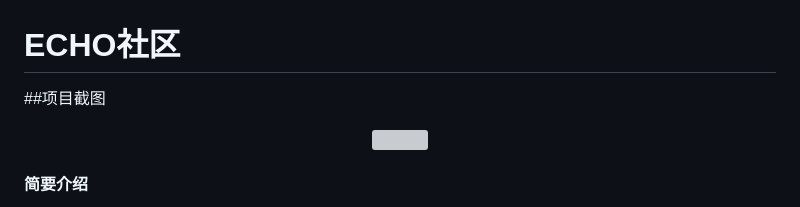
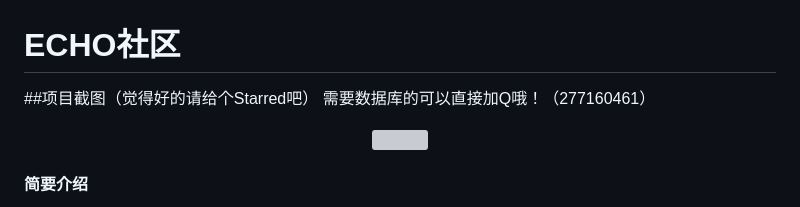
Before and after one commit to shining-orange/community, a Markdown page: README.md, the part around the change. GitHub-like rendering; grey boxes are pictures that could not be loaded.

```diff
--- a/README.md
+++ b/README.md
@@ -1,6 +1,6 @@
 # <font color=red>ECHO</font>社区
-##项目截图
-
+##项目截图（觉得好的请给个Starred吧）
+需要数据库的可以直接加Q哦！（277160461）
 
 <div align="center">
 <a href="https://www.orangejun.cn/photos/12">
```
